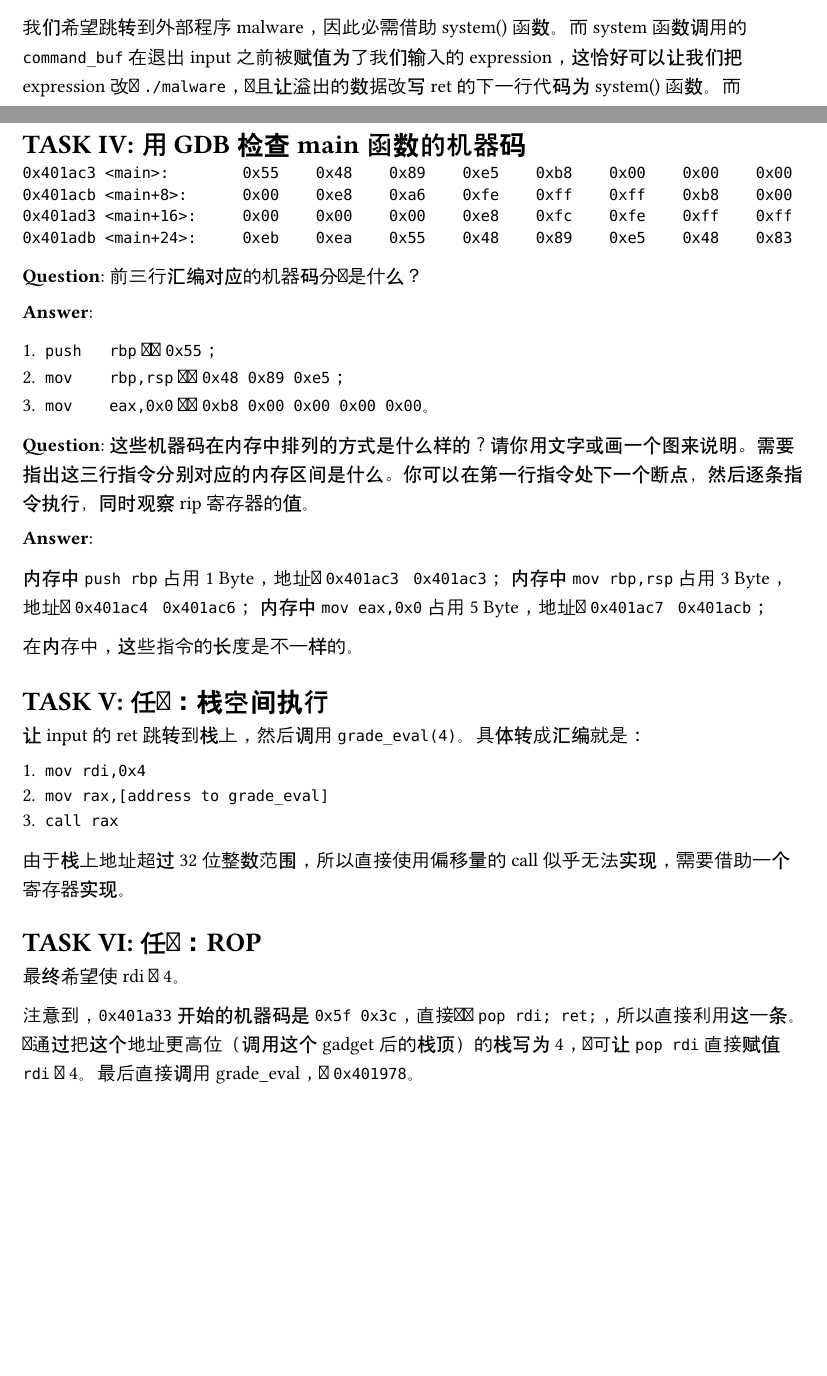
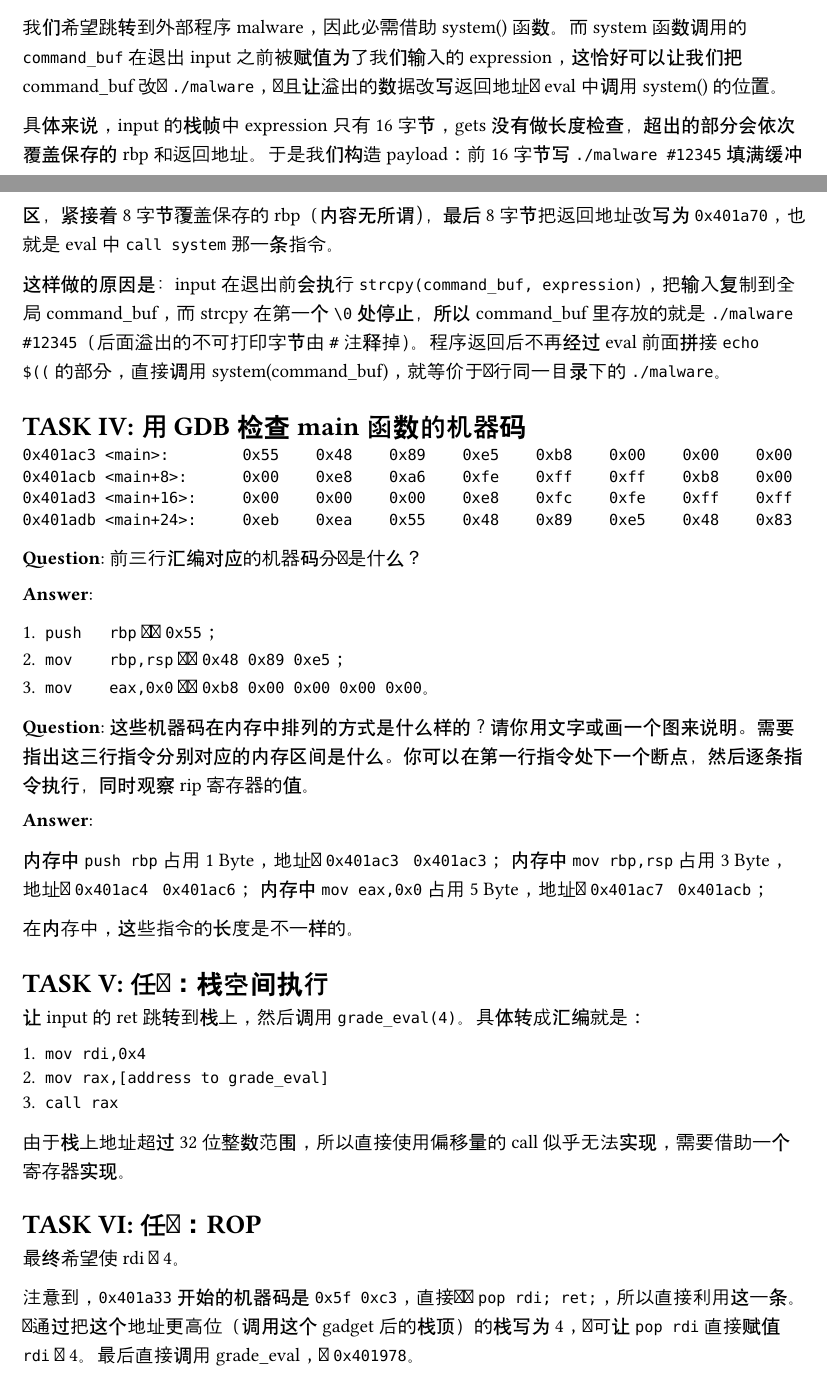
Before and after one commit to Iedv/ICS-Lab3, a Typst document (report/main.typ): two parts of pages 2 and 3 of 4, joined at a grey line, cut so that both start at the same text, the shorter picture padded with empty space. Compiled offline with Typst 0.15.

Commit message:
feat: revamp report

```diff
--- a/report/main.typ
+++ b/report/main.typ
@@ -110,7 +110,11 @@ fish: Job 1, './dark-calc' terminated by signal SIGSEGV (Address boundary error)
 
 接下来尝试利用 buffer overflow 攻击。
 
-我们希望跳转到外部程序 malware，因此必需借助 system() 函数。而 system 函数调用的 `command_buf` 在退出 input 之前被赋值为了我们输入的 expression，这恰好可以让我们把 expression 改为 `./malware`，并且让溢出的数据改写 ret 的下一行代码为 system() 函数。而
+我们希望跳转到外部程序 malware，因此必需借助 system() 函数。而 system 函数调用的 `command_buf` 在退出 input 之前被赋值为了我们输入的 expression，这恰好可以让我们把 command_buf 改为 `./malware`，并且让溢出的数据改写返回地址为 eval 中调用 system() 的位置。
+
+具体来说，input 的栈帧中 expression 只有 16 字节，gets 没有做长度检查，超出的部分会依次覆盖保存的 rbp 和返回地址。于是我们构造 payload：前 16 字节写 `./malware #12345` 填满缓冲区，紧接着 8 字节覆盖保存的 rbp（内容无所谓），最后 8 字节把返回地址改写为 `0x401a70`，也就是 eval 中 `call system` 那一条指令。
+
+这样做的原因是：input 在退出前会执行 `strcpy(command_buf, expression)`，把输入复制到全局 command_buf，而 strcpy 在第一个 `\0` 处停止，所以 command_buf 里存放的就是 `./malware #12345`（后面溢出的不可打印字节由 `#` 注释掉）。程序返回后不再经过 eval 前面拼接 `echo $((` 的部分，直接调用 system(command_buf)，就等价于运行同一目录下的 `./malware`。
 
 = TASK IV: 用 GDB 检查 main 函数的机器码
 
@@ -153,7 +157,7 @@ fish: Job 1, './dark-calc' terminated by signal SIGSEGV (Address boundary error)
 
 最终希望使 rdi 为 4。
 
-注意到，`0x401a33` 开始的机器码是 `0x5f 0x3c`，直接对应 `pop rdi; ret;`，所以直接利用这一条。并通过把这个地址更高位（调用这个 gadget 后的栈顶）的栈写为 4，即可让 `pop rdi` 直接赋值 `rdi` 为 4。最后直接调用 grade_eval，即 `0x401978`。
+注意到，`0x401a33` 开始的机器码是 `0x5f 0xc3`，直接对应 `pop rdi; ret;`，所以直接利用这一条。并通过把这个地址更高位（调用这个 gadget 后的栈顶）的栈写为 4，即可让 `pop rdi` 直接赋值 `rdi` 为 4。最后直接调用 grade_eval，即 `0x401978`。
 
 = TASK VII: 任务：Canary
 
```
Also changed, not shown: report.pdf.
